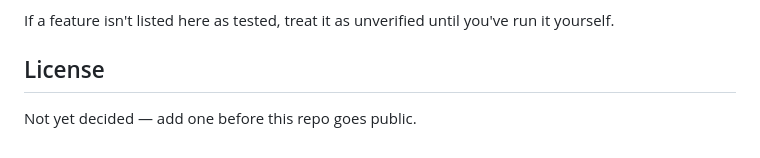
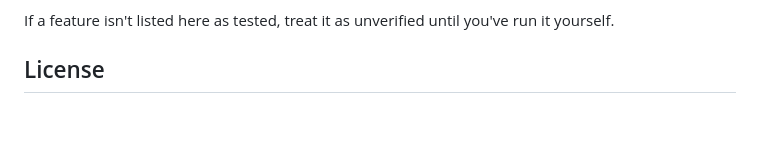
Before and after one commit to MrAJ-oss/Zeni, a Markdown page: zeni-v2/README.md, the part around the change. GitHub-like rendering; blank space fills up the shorter version.

```diff
--- a/zeni-v2/README.md
+++ b/zeni-v2/README.md
@@ -63,5 +63,3 @@ This matters more than a feature list. Nothing here claims to work unless it's b
 If a feature isn't listed here as tested, treat it as unverified until you've run it yourself.
 
 ## License
-
-Not yet decided — add one before this repo goes public.
```
